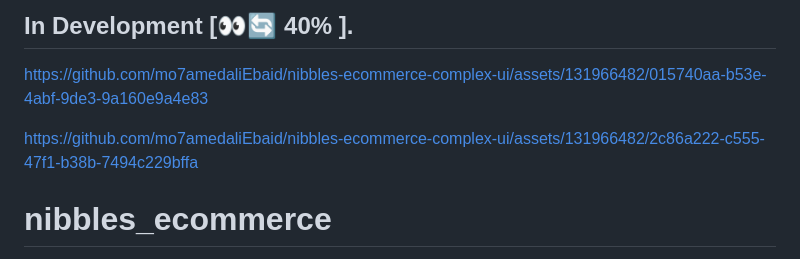
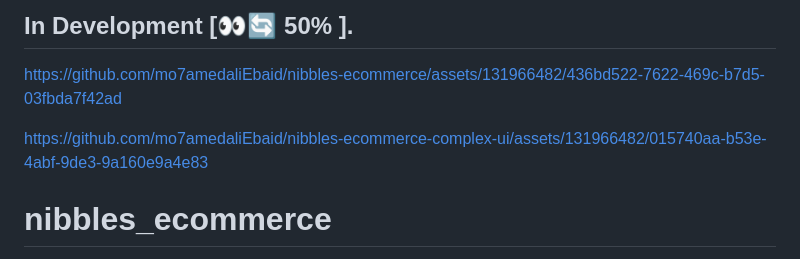
Before and after one commit to mo7amedaliEbaid/nibbles-ecommerce-food, a Markdown page: README.md, the part around the change. Drawn GitHub-style.

```diff
--- a/README.md
+++ b/README.md
@@ -1,11 +1,12 @@
-## In Development [👀🔄 40% ].
+## In Development [👀🔄 50% ].
+
+
+
+https://github.com/mo7amedaliEbaid/nibbles-ecommerce/assets/131966482/436bd522-7622-469c-b7d5-03fbda7f42ad
+
 
 
 https://github.com/mo7amedaliEbaid/nibbles-ecommerce-complex-ui/assets/131966482/015740aa-b53e-4abf-9de3-9a160e9a4e83
-
-
-
-https://github.com/mo7amedaliEbaid/nibbles-ecommerce-complex-ui/assets/131966482/2c86a222-c555-47f1-b38b-7494c229bffa
 
 
 # nibbles_ecommerce
```
